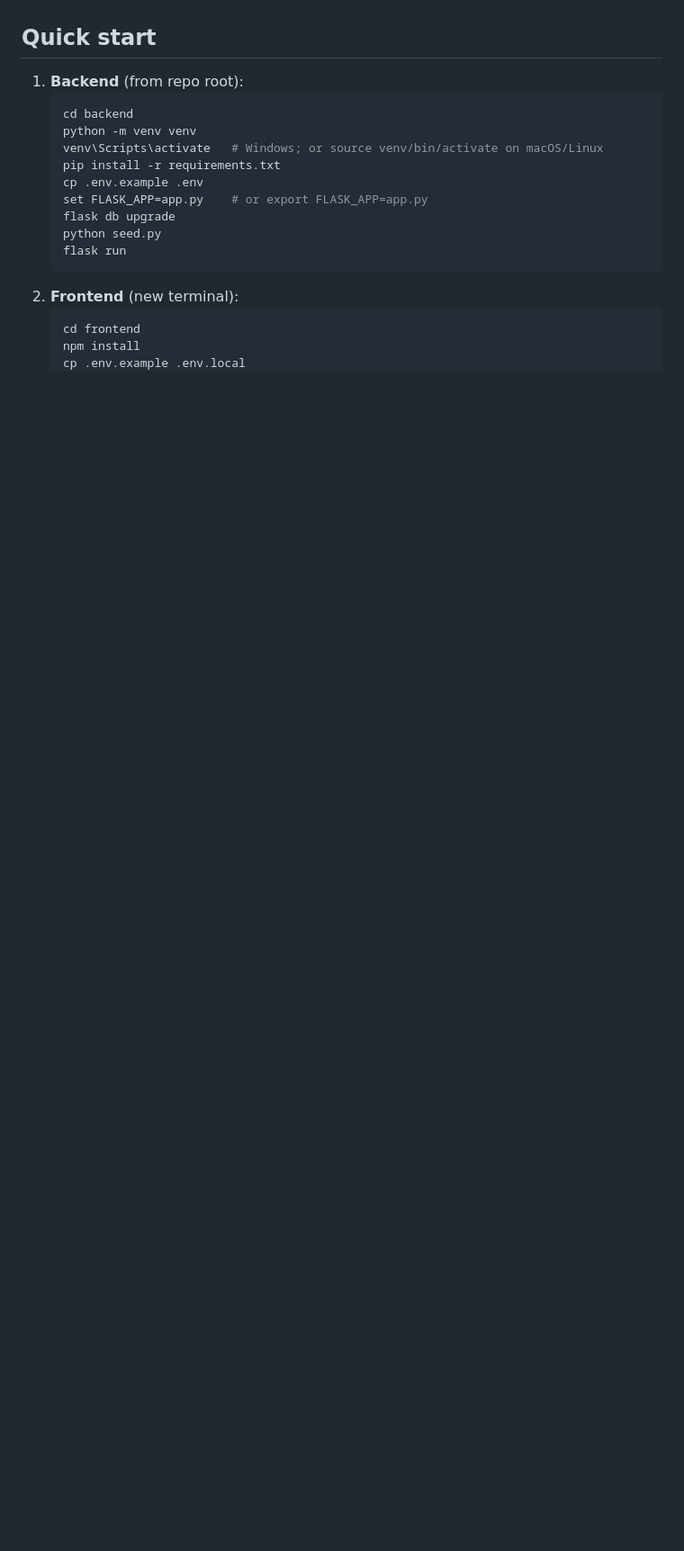
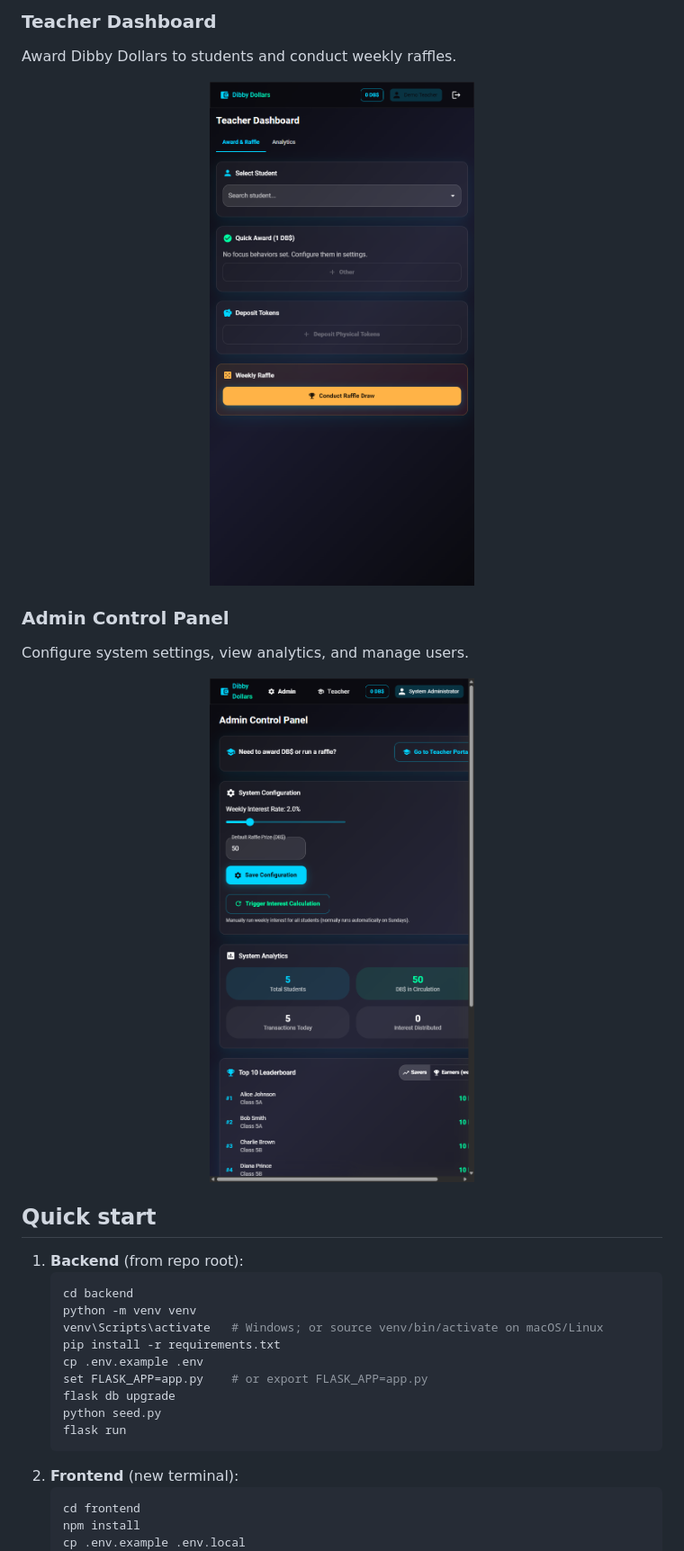
Before and after one commit to dsuth10/Dibby_Dollars, a Markdown page: README.md, the part around one of its changes. Shown at 90% size. Drawn GitHub-style; pictures changed too: screenshots/admin-dashboard.png (added), screenshots/teacher-dashboard.png (added); blank space fills up the shorter version.

```diff
--- a/README.md
+++ b/README.md
@@ -4,3 +18,14 @@ A school-wide reward banking web app for tracking Dibby Dollars (DB$): balances,
+### Teacher Dashboard
+Award Dibby Dollars to students and conduct weekly raffles.
+<p align="center">
+  <img src="screenshots/teacher-dashboard.png" alt="Teacher Dashboard" width="400"/>
+</p>
+
+### Admin Control Panel
+Configure system settings, view analytics, and manage users.
+<p align="center">
+  <img src="screenshots/admin-dashboard.png" alt="Admin Dashboard" width="600"/>
+</p>
 
 ## Quick start
 
```
Also changed, not shown: other parts of README.md (+14 -0 lines), screenshots/login-page.png (added), screenshots/student-dashboard.png (added), 1 other file.
